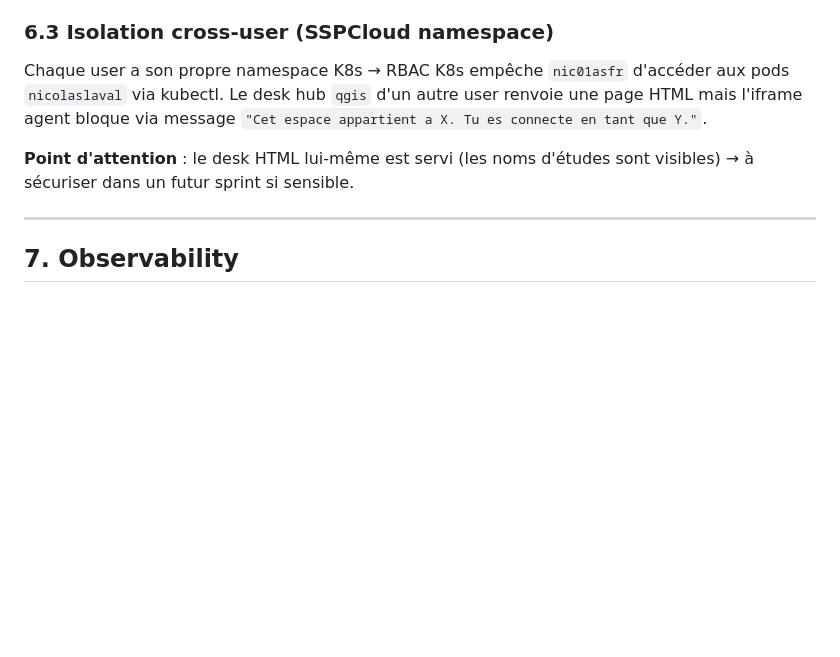
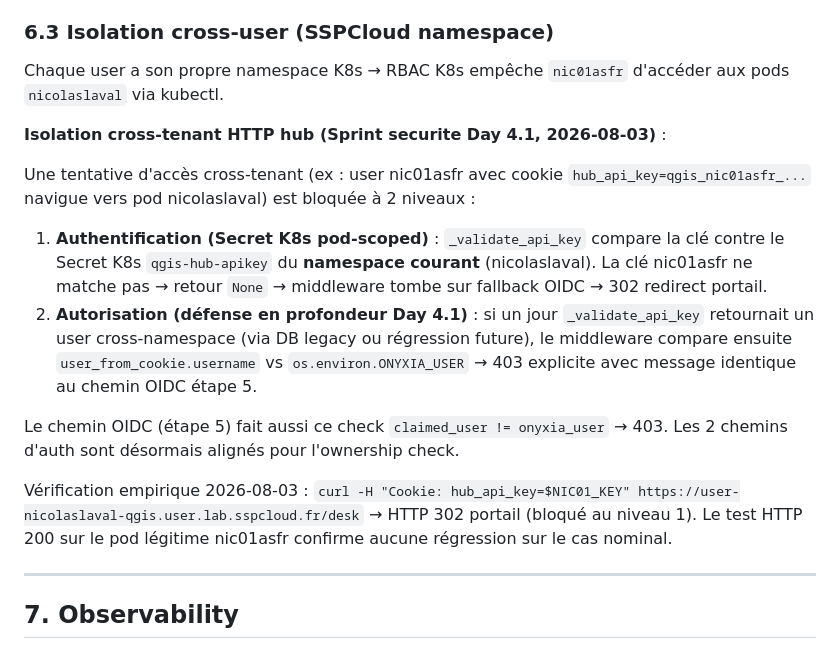
Before and after one commit to nic01asFr/Qgis-sspcloud, a Markdown page: ARCHITECTURE.md, the part around the change. Drawn GitHub-style; blank space fills up the shorter version.

Commit message:
docs(Day 4.1 securite): ARCHITECTURE.md section 6.3 isolation cross-tenant HTTP a 2 niveaux
Documente les 2 niveaux d'isolation cross-tenant post Sprint Day 4.1 :

1. Authentification : _validate_api_key compare Secret K8s pod-scoped
   -> cle cross-namespace ne matche pas -> None -> middleware tombe sur
   fallback OIDC (302 portail)
2. Autorisation (defense en profondeur Day 4.1) : middleware check
   claimed_user vs ONYXIA_USER dans les 2 chemins (etape 3ter cookie
   hub_api_key + etape 5 OIDC) -> 403 explicite si mismatch

Verification empirique 2026-08-03 : curl cross-tenant avec cle nic01asfr
sur pod nicolaslaval -> HTTP 302 (bloque au niveau 1). Test HTTP 200 sur
pod legitime confirme aucune regression cas nominal.

Co-Authored-By: Claude Opus 4.7 <noreply@anthropic.com>

```diff
--- a/ARCHITECTURE.md
+++ b/ARCHITECTURE.md
@@ -264,12 +264,31 @@ Endpoint `/login?key=qgis_...` : pose manuellement le cookie
 ### 6.3 Isolation cross-user (SSPCloud namespace)
 
 Chaque user a son propre namespace K8s → RBAC K8s empêche `nic01asfr`
-d'accéder aux pods `nicolaslaval` via kubectl. Le desk hub `qgis` d'un
-autre user renvoie une page HTML mais l'iframe agent bloque via message
-`"Cet espace appartient a X. Tu es connecte en tant que Y."`.
+d'accéder aux pods `nicolaslaval` via kubectl.
 
-**Point d'attention** : le desk HTML lui-même est servi (les noms
-d'études sont visibles) → à sécuriser dans un futur sprint si sensible.
+**Isolation cross-tenant HTTP hub (Sprint securite Day 4.1, 2026-08-03)** :
+
+Une tentative d'accès cross-tenant (ex : user nic01asfr avec cookie
+`hub_api_key=qgis_nic01asfr_...` navigue vers pod nicolaslaval) est
+bloquée à 2 niveaux :
+
+1. **Authentification (Secret K8s pod-scoped)** : `_validate_api_key`
+   compare la clé contre le Secret K8s `qgis-hub-apikey` du **namespace
+   courant** (nicolaslaval). La clé nic01asfr ne matche pas → retour
+   `None` → middleware tombe sur fallback OIDC → 302 redirect portail.
+2. **Autorisation (défense en profondeur Day 4.1)** : si un jour
+   `_validate_api_key` retournait un user cross-namespace (via DB legacy
+   ou régression future), le middleware compare ensuite
+   `user_from_cookie.username` vs `os.environ.ONYXIA_USER` → 403 explicite
+   avec message identique au chemin OIDC étape 5.
+
+Le chemin OIDC (étape 5) fait aussi ce check `claimed_user != onyxia_user`
+→ 403. Les 2 chemins d'auth sont désormais alignés pour l'ownership check.
+
+Vérification empirique 2026-08-03 : `curl -H "Cookie: hub_api_key=$NIC01_KEY"
+https://user-nicolaslaval-qgis.user.lab.sspcloud.fr/desk` → HTTP 302
+portail (bloqué au niveau 1). Le test HTTP 200 sur le pod légitime
+nic01asfr confirme aucune régression sur le cas nominal.
 
 ---
 
```
